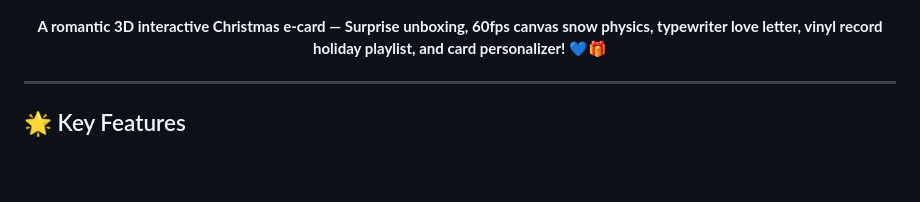
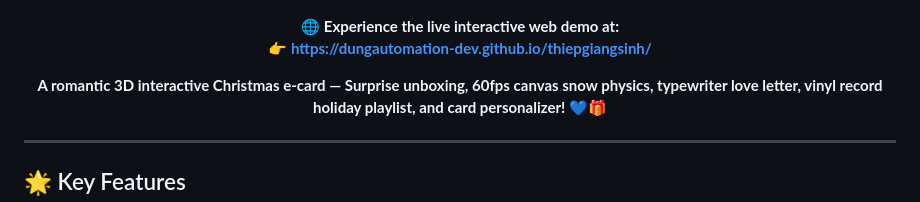
Before and after one commit to Dungauto/thiepgiangsinh, a Markdown page: README_EN.md, the part around one of its changes. Drawn GitHub-style; blank space fills up the shorter version.

Commit message:
docs: add GitHub Pages live demo link and badge

```diff
--- a/README_EN.md
+++ b/README_EN.md
@@ -11,6 +12,11 @@
   <img src="https://img.shields.io/badge/JavaScript-F7DF1E?style=for-the-badge&logo=javascript&logoColor=black" alt="JavaScript">
   <img src="https://img.shields.io/badge/Responsive-Mobile%20%26%20Desktop-success?style=for-the-badge" alt="Responsive">
   <img src="https://img.shields.io/badge/License-MIT-blue?style=for-the-badge" alt="License">
+</p>
+
+<p align="center">
+  🌐 <strong>Experience the live interactive web demo at:</strong><br>
+  👉 <a href="https://dungautomation-dev.github.io/thiepgiangsinh/"><strong>https://dungautomation-dev.github.io/thiepgiangsinh/</strong></a>
 </p>
 
 <p align="center">
```
Also changed, not shown: other parts of README_EN.md (+1 -0 lines), README.md (+6 -0 lines).
